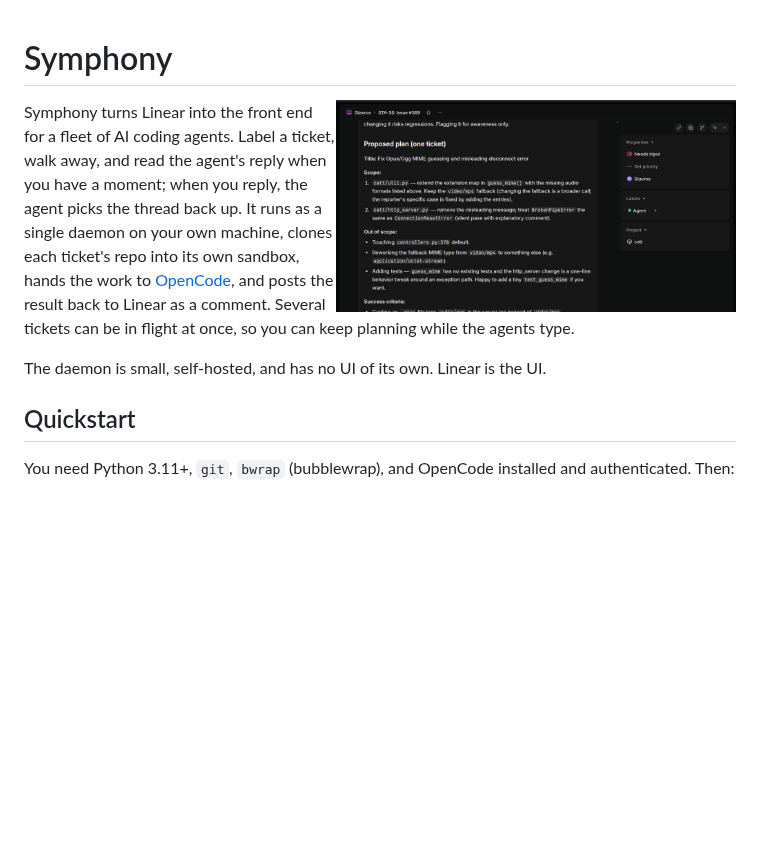
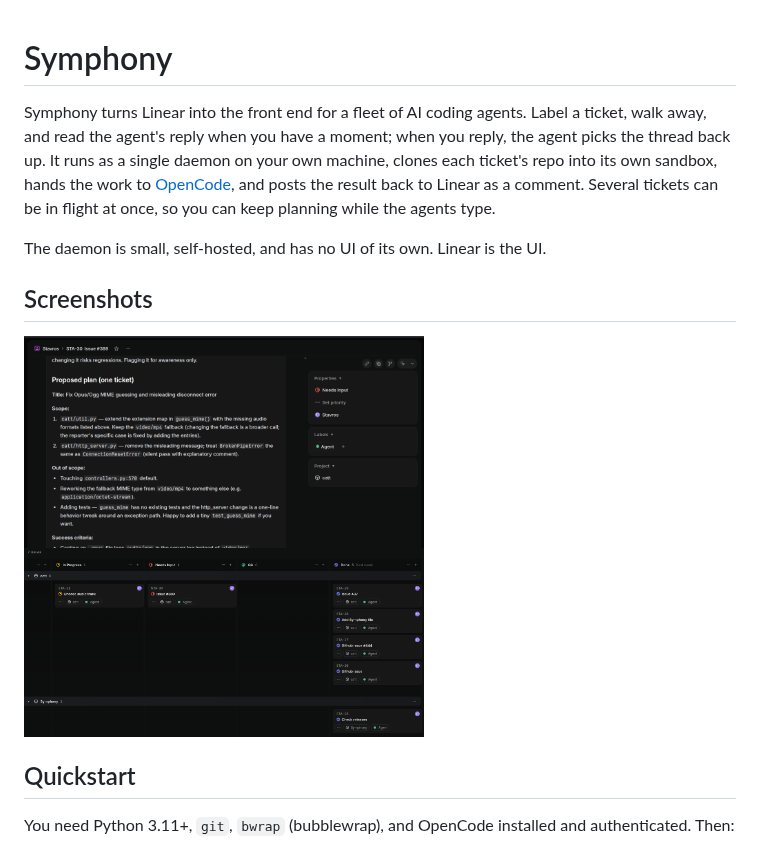
Before and after one commit to skorokithakis/symphony, a Markdown page: README.md, the part around the change. Rendered like a GitHub page; pictures changed too: misc/screenshot2.png (added); blank space fills up the shorter version.

Commit message:
docs: Add new screenshot to README
Included a second screenshot illustrating a ticket thread in the project
README to better demonstrate the AI agent interaction flow. Updated the
layout of the screenshots section to display both images side-by-side.

```diff
--- a/README.md
+++ b/README.md
@@ -1,6 +1,4 @@
 # Symphony
-
-<img src="misc/screenshot1.png" alt="Symphony screenshot" width="400" align="right">
 
 Symphony turns Linear into the front end for a fleet of AI coding agents.
 Label a ticket, walk away, and read the agent's reply when you have a moment;
@@ -11,6 +9,13 @@ back to Linear as a comment. Several tickets can be in flight at once, so
 you can keep planning while the agents type.
 
 The daemon is small, self-hosted, and has no UI of its own. Linear is the UI.
+
+## Screenshots
+
+<p>
+  <img src="misc/screenshot1.png" alt="Symphony screenshot" width="400">
+  <img src="misc/screenshot2.png" alt="Symphony ticket thread" width="400">
+</p>
 
 ## Quickstart
 
```
